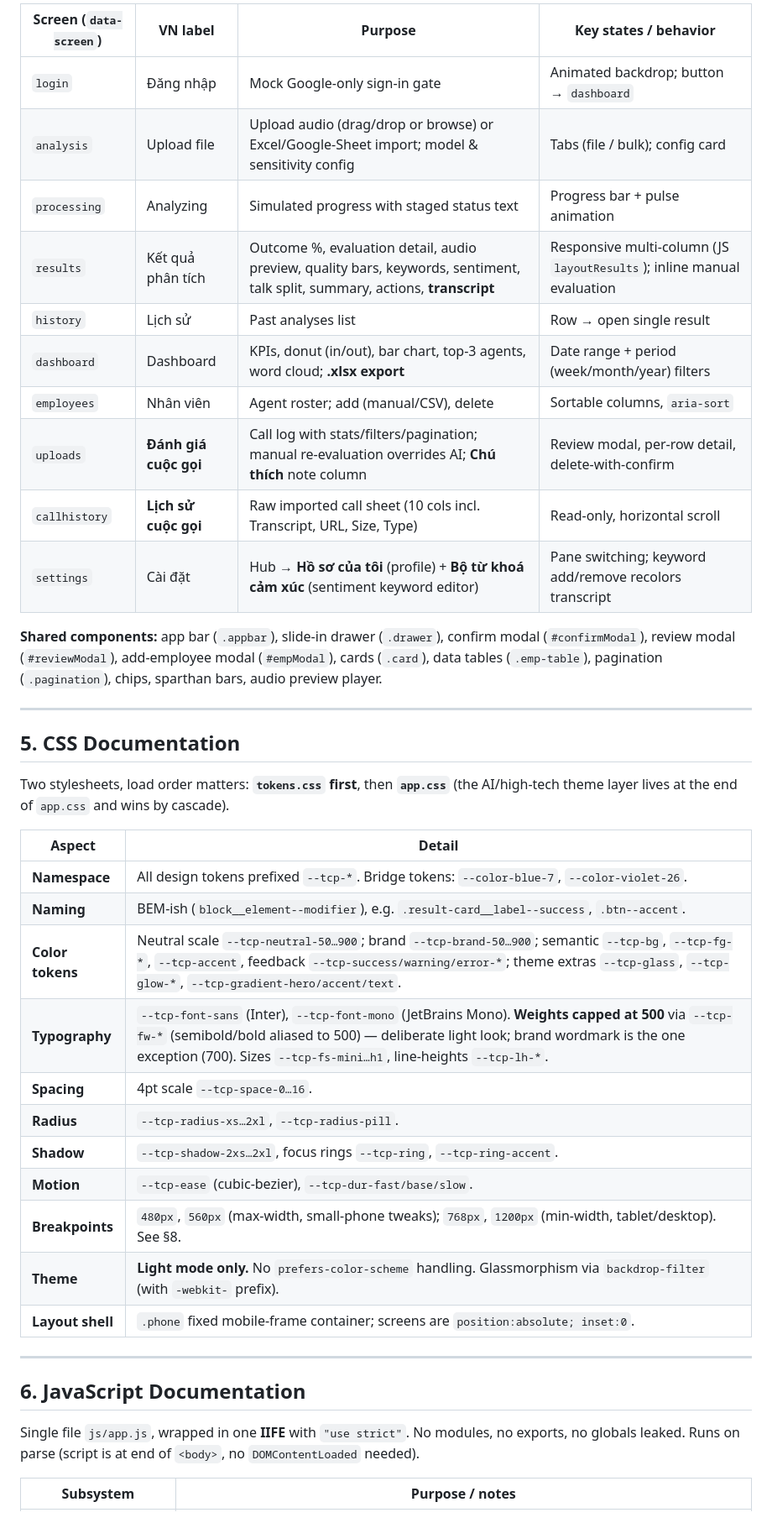
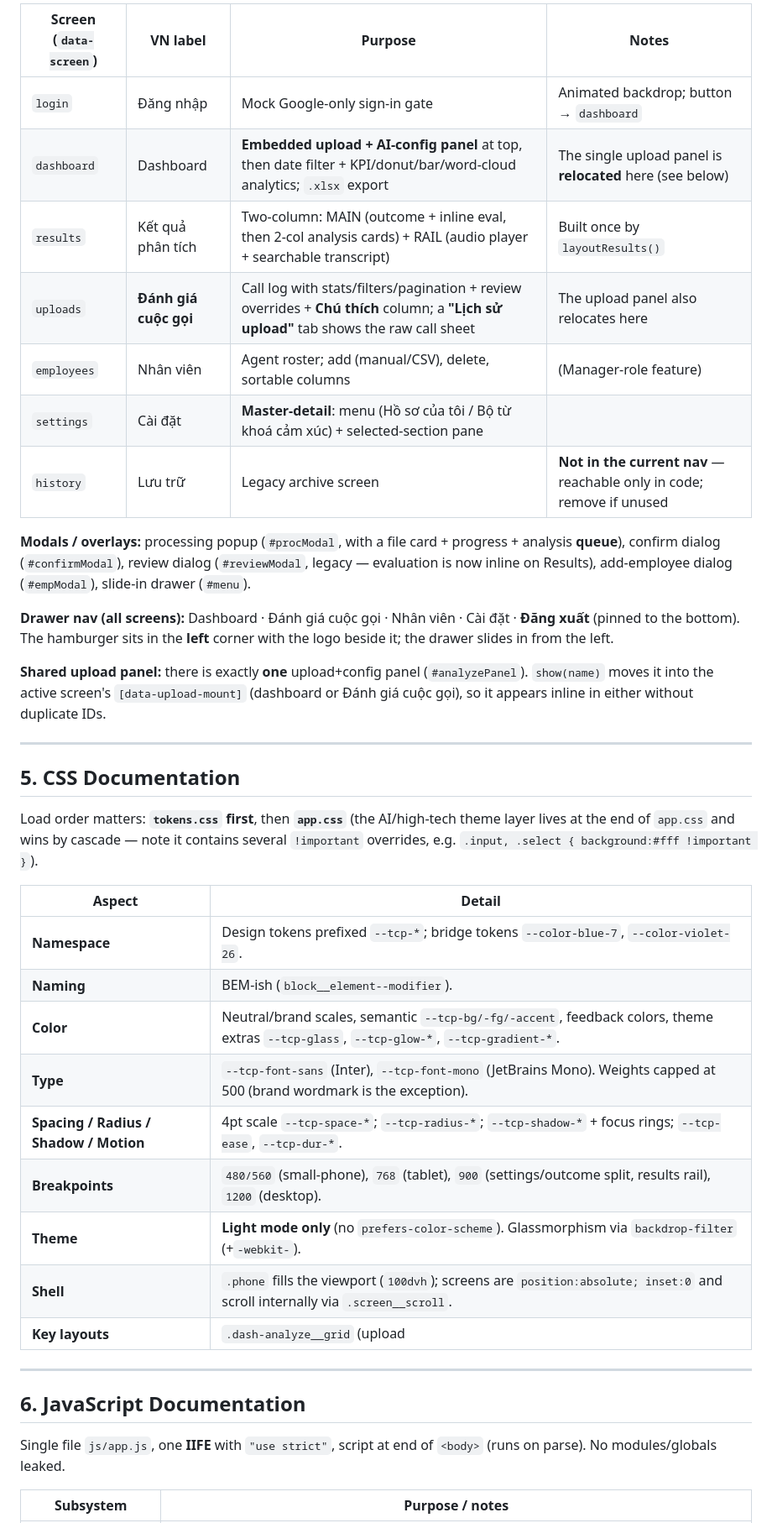
Before and after one commit to dungnguyenngocthao-alt/tcp-app-audio, a Markdown page: HANDOFF.md, the part around one of its changes. Shown at 84% size. GitHub-like rendering.

```diff
--- a/HANDOFF.md
+++ b/HANDOFF.md
@@ -62,44 +61,43 @@ The app is a client-side SPA of **10 screens** (`<section class="screen" data-sc
 
-| Screen (`data-screen`) | VN label | Purpose | Key states / behavior |
+| Screen (`data-screen`) | VN label | Purpose | Notes |
 | --- | --- | --- | --- |
 | `login` | Đăng nhập | Mock Google-only sign-in gate | Animated backdrop; button → `dashboard` |
-| `analysis` | Upload file | Upload audio (drag/drop or browse) or Excel/Google-Sheet import; model & sensitivity config | Tabs (file / bulk); config card |
-| `processing` | Analyzing | Simulated progress with staged status text | Progress bar + pulse animation |
-| `results` | Kết quả phân tích | Outcome %, evaluation detail, audio preview, quality bars, keywords, sentiment, talk split, summary, actions, **transcript** | Responsive multi-column (JS `layoutResults`); inline manual evaluation |
-| `history` | Lịch sử | Past analyses list | Row → open single result |
-| `dashboard` | Dashboard | KPIs, donut (in/out), bar chart, top-3 agents, word cloud; **.xlsx export** | Date range + period (week/month/year) filters |
-| `employees` | Nhân viên | Agent roster; add (manual/CSV), delete | Sortable columns, `aria-sort` |
-| `uploads` | **Đánh giá cuộc gọi** | Call log with stats/filters/pagination; manual re-evaluation overrides AI; **Chú thích** note column | Review modal, per-row detail, delete-with-confirm |
-| `callhistory` | **Lịch sử cuộc gọi** | Raw imported call sheet (10 cols incl. Transcript, URL, Size, Type) | Read-only, horizontal scroll |
-| `settings` | Cài đặt | Hub → **Hồ sơ của tôi** (profile) + **Bộ từ khoá cảm xúc** (sentiment keyword editor) | Pane switching; keyword add/remove recolors transcript |
+| `dashboard` | Dashboard | **Embedded upload + AI-config panel** at top, then date filter + KPI/donut/bar/word-cloud analytics; `.xlsx` export | The single upload panel is **relocated** here (see below) |
+| `results` | Kết quả phân tích | Two-column: MAIN (outcome + inline eval, then 2-col analysis cards) + RAIL (audio player + searchable transcript) | Built once by `layoutResults()` |
+| `uploads` | **Đánh giá cuộc gọi** | Call log with stats/filters/pagination + review overrides + **Chú thích** column; a **"Lịch sử upload"** tab shows the raw call sheet | The upload panel also relocates here |
+| `employees` | Nhân viên | Agent roster; add (manual/CSV), delete, sortable columns | (Manager-role feature) |
+| `settings` | Cài đặt | **Master-detail**: menu (Hồ sơ của tôi / Bộ từ khoá cảm xúc) + selected-section pane | |
+| `history` | Lưu trữ | Legacy archive screen | **Not in the current nav** — reachable only in code; remove if unused |
 
-**Shared components:** app bar (`.appbar`), slide-in drawer (`.drawer`), confirm modal (`#confirmModal`), review modal (`#reviewModal`), add-employee modal (`#empModal`), cards (`.card`), data tables (`.emp-table`), pagination (`.pagination`), chips, sparthan bars, audio preview player.
+**Modals / overlays:** processing popup (`#procModal`, with a file card + progress + analysis **queue**), confirm dialog (`#confirmModal`), review dialog (`#reviewModal`, legacy — evaluation is now inline on Results), add-employee dialog (`#empModal`), slide-in drawer (`#menu`).
+
+**Drawer nav (all screens):** Dashboard · Đánh giá cuộc gọi · Nhân viên · Cài đặt · **Đăng xuất** (pinned to the bottom). The hamburger sits in the **left** corner with the logo beside it; the drawer slides in from the left.
+
+**Shared upload panel:** there is exactly **one** upload+config panel (`#analyzePanel`). `show(name)` moves it into the active screen's `[data-upload-mount]` (dashboard or Đánh giá cuộc gọi), so it appears inline in either without duplicate IDs.
 
 ---
 
 ## 5. CSS Documentation
 
-Two stylesheets, load order matters: **`tokens.css` first**, then **`app.css`** (the AI/high-tech theme layer lives at the end of `app.css` and wins by cascade).
+Load order matters: **`tokens.css` first**, then **`app.css`** (the AI/high-tech theme layer lives at the end of `app.css` and wins by cascade — note it contains several `!important` overrides, e.g. `.input, .select { background:#fff !important }`).
 
 | Aspect | Detail |
 | --- | --- |
-| **Namespace** | All design tokens prefixed `--tcp-*`. Bridge tokens: `--color-blue-7`, `--color-violet-26`. |
-| **Naming** | BEM-ish (`block__element--modifier`), e.g. `.result-card__label--success`, `.btn--accent`. |
-| **Color tokens** | Neutral scale `--tcp-neutral-50…900`; brand `--tcp-brand-50…900`; semantic `--tcp-bg`, `--tcp-fg-*`, `--tcp-accent`, feedback `--tcp-success/warning/error-*`; theme extras `--tcp-glass`, `--tcp-glow-*`, `--tcp-gradient-hero/accent/text`. |
-| **Typography** | `--tcp-font-sans` (Inter), `--tcp-font-mono` (JetBrains Mono). **Weights capped at 500** via `--tcp-fw-*` (semibold/bold aliased to 500) — deliberate light look; brand wordmark is the one exception (700). Sizes `--tcp-fs-mini…h1`, line-heights `--tcp-lh-*`. |
-| **Spacing** | 4pt scale `--tcp-space-0…16`. |
-| **Radius** | `--tcp-radius-xs…2xl`, `--tcp-radius-pill`. |
-| **Shadow** | `--tcp-shadow-2xs…2xl`, focus rings `--tcp-ring`, `--tcp-ring-accent`. |
-| **Motion** | `--tcp-ease` (cubic-bezier), `--tcp-dur-fast/base/slow`. |
-| **Breakpoints** | `480px`, `560px` (max-width, small-phone tweaks); `768px`, `1200px` (min-width, tablet/desktop). See §8. |
-| **Theme** | **Light mode only.** No `prefers-color-scheme` handling. Glassmorphism via `backdrop-filter` (with `-webkit-` prefix). |
-| **Layout shell** | `.phone` fixed mobile-frame container; screens are `position:absolute; inset:0`. |
+| **Namespace** | Design tokens prefixed `--tcp-*`; bridge tokens `--color-blue-7`, `--color-violet-26`. |
+| **Naming** | BEM-ish (`block__element--modifier`). |
+| **Color** | Neutral/brand scales, semantic `--tcp-bg/-fg/-accent`, feedback colors, theme extras `--tcp-glass`, `--tcp-glow-*`, `--tcp-gradient-*`. |
+| **Type** | `--tcp-font-sans` (Inter), `--tcp-font-mono` (JetBrains Mono). Weights capped at 500 (brand wordmark is the exception). |
+| **Spacing / Radius / Shadow / Motion** | 4pt scale `--tcp-space-*`; `--tcp-radius-*`; `--tcp-shadow-*` + focus rings; `--tcp-ease`, `--tcp-dur-*`. |
+| **Breakpoints** | `480/560` (small-phone), `768` (tablet), `900` (settings/outcome split, results rail), `1200` (desktop). |
+| **Theme** | **Light mode only** (no `prefers-color-scheme`). Glassmorphism via `backdrop-filter` (+`-webkit-`). |
+| **Shell** | `.phone` fills the viewport (`100dvh`); screens are `position:absolute; inset:0` and scroll internally via `.screen__scroll`. |
+| **Key layouts** | `.dash-analyze__grid` (upload | config, height-synced); `.results-grid` → `.results-main` + `.results-side` (rail is `position:sticky`, transcript scrolls internally); `.settings-layout` (menu + detail); masonry via `column-count` for `.results-cards`. |
 
 ---
 
 ## 6. JavaScript Documentation
 
-Single file `js/app.js`, wrapped in one **IIFE** with `"use strict"`. No modules, no exports, no globals leaked. Runs on parse (script is at end of `<body>`, no `DOMContentLoaded` needed).
+Single file `js/app.js`, one **IIFE** with `"use strict"`, script at end of `<body>` (runs on parse). No modules/globals leaked.
 
 | Subsystem | Purpose / notes |
 | --- | --- |
```
Also changed, not shown: other parts of HANDOFF.md (+92 -127 lines).
